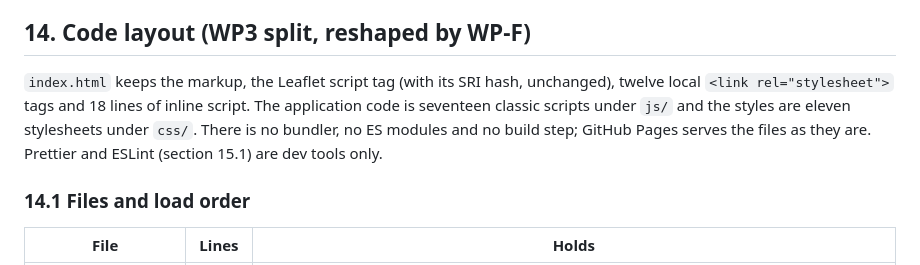
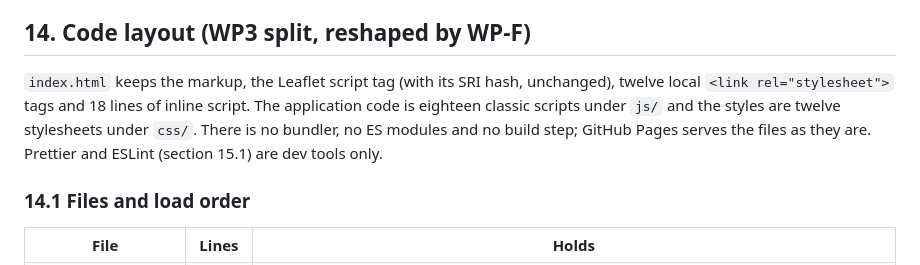
Before and after one commit to tpgordon8/philly-transit-live, a Markdown page: ARCHITECTURE.md, the part around the change. GitHub-like rendering.

```diff
--- a/ARCHITECTURE.md
+++ b/ARCHITECTURE.md
@@ -454,7 +454,7 @@ Every register item closed with a test; fast suite under 90 s; CI green on main;
 
 ## 14. Code layout (WP3 split, reshaped by WP-F)
 
-`index.html` keeps the markup, the Leaflet script tag (with its SRI hash, unchanged), twelve local `<link rel="stylesheet">` tags and 18 lines of inline script. The application code is seventeen classic scripts under `js/` and the styles are eleven stylesheets under `css/`. There is no bundler, no ES modules and no build step; GitHub Pages serves the files as they are. Prettier and ESLint (section 15.1) are dev tools only.
+`index.html` keeps the markup, the Leaflet script tag (with its SRI hash, unchanged), twelve local `<link rel="stylesheet">` tags and 18 lines of inline script. The application code is eighteen classic scripts under `js/` and the styles are twelve stylesheets under `css/`. There is no bundler, no ES modules and no build step; GitHub Pages serves the files as they are. Prettier and ESLint (section 15.1) are dev tools only.
 
 ### 14.1 Files and load order
 
```
Also changed, not shown: README.md (+1 -1 lines).
